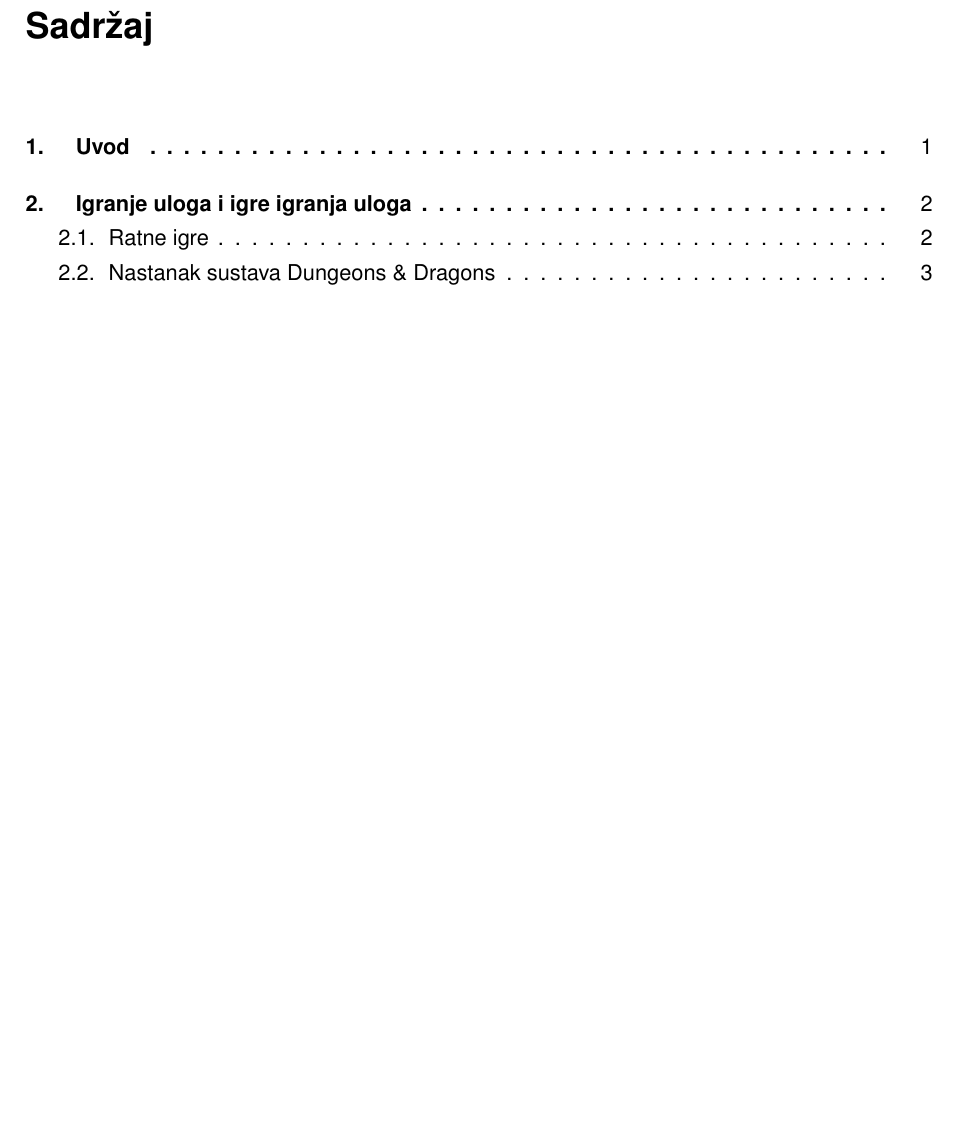
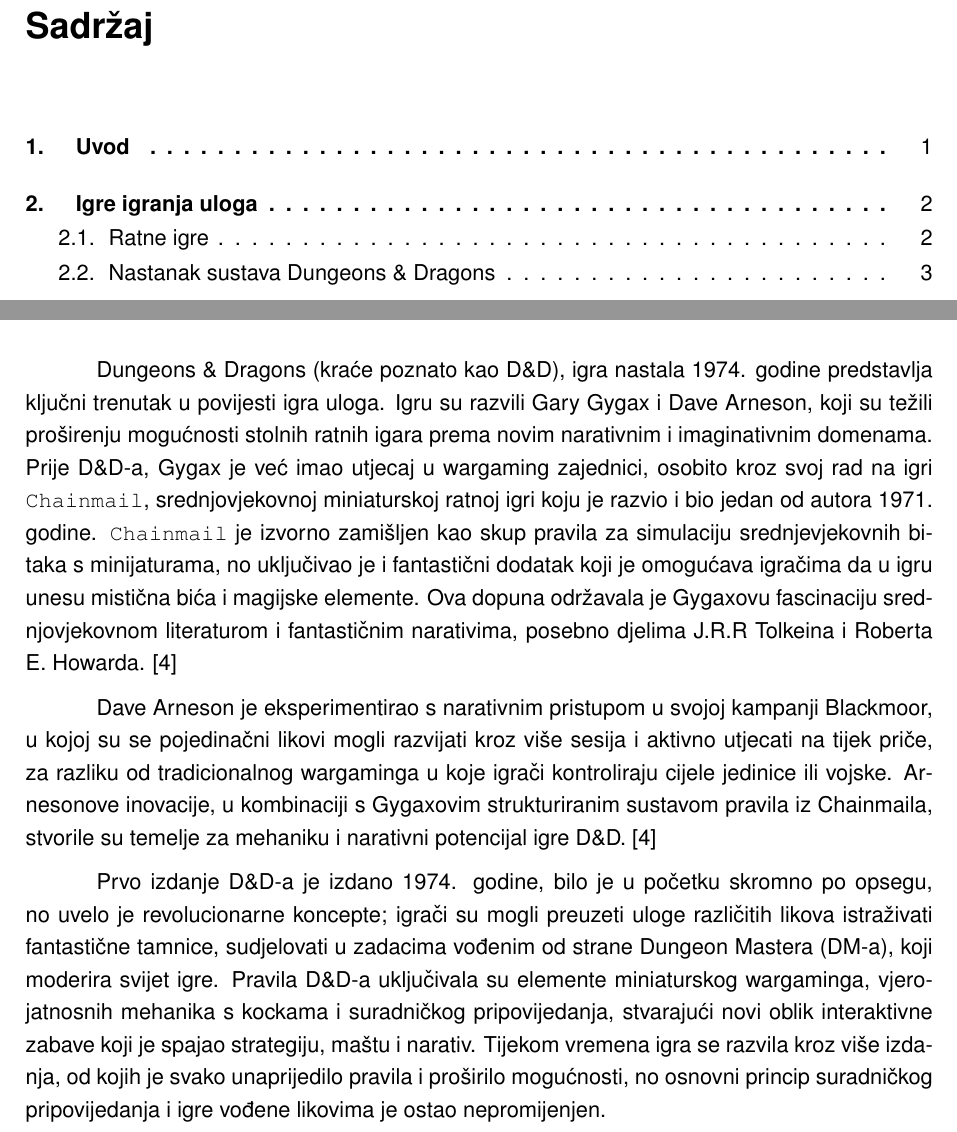
Before and after one commit to HrvojeLesar/rpg-battle-monitoring-platform, a LaTeX thesis (docs/izrada_platforme_za_pracenje_bitke_u_igri_igranja_uloga.tex): part of page 5 of 22 before the commit and two parts of pages 5 and 9 of 22 after it, the two joined at a grey line, cut so that both start at the same text, the shorter picture padded with empty space. The pictures show the PDF file docs/izrada_platforme_za_pracenje_bitke_u_igri_igranja_uloga.pdf that the author committed with the source.

Commit message:
Brief history of dnd

```diff
--- a/docs/izrada_platforme_za_pracenje_bitke_u_igri_igranja_uloga.tex
+++ b/docs/izrada_platforme_za_pracenje_bitke_u_igri_igranja_uloga.tex
@@ -38,7 +38,7 @@
     \item Praktični dio
 \end{itemize}
 
-\chapter{Igranje uloga i igre igranja uloga}
+\chapter{Igre igranja uloga}
 
 Igre igranja uloga predstavljaju jedan od najsloženijih i kreativnih spojeva
 priče, izvedbe i igre u suvremenoj kulturi.
@@ -94,5 +95,38 @@
 
-\section{Nastanak sustava Dungeons \& Dragons}
+Dungeons \& Dragons (kraće poznato kao D\&D), igra nastala 1974.
+godine predstavlja ključni trenutak u povijesti igra uloga.
+Igru su razvili Gary Gygax i Dave Arneson, koji su težili proširenju
+mogućnosti stolnih ratnih igara prema novim narativnim i
+imaginativnim domenama. Prije D\&D-a, Gygax je već imao utjecaj
+u wargaming zajednici, osobito kroz svoj rad na igri \texttt{Chainmail},
+srednjovjekovnoj miniaturskoj ratnoj igri koju je razvio i bio jedan
+od autora 1971. godine.
+\texttt{Chainmail} je izvorno zamišljen kao skup pravila za simulaciju
+srednjevjekovnih bitaka s minijaturama, no uključivao je i fantastični dodatak
+koji je omogućava igračima da u igru unesu mistična bića i magijske elemente.
+Ova dopuna održavala je Gygaxovu fascinaciju srednjovjekovnom literaturom i
+fantastičnim narativima, posebno djelima J.R.R Tolkeina i
+Roberta E. Howarda. \cite{sidhu2024fifty}
+
+Dave Arneson je eksperimentirao s narativnim pristupom u svojoj kampanji
+Blackmoor, u kojoj su se pojedinačni likovi mogli razvijati kroz
+više sesija i aktivno utjecati na tijek priče, za razliku od
+tradicionalnog wargaminga u koje igrači kontroliraju cijele jedinice ili vojske.
+Arnesonove inovacije, u kombinaciji s Gygaxovim strukturiranim sustavom pravila
+iz Chainmaila, stvorile su temelje za mehaniku i narativni potencijal igre
+D\&D. \cite{sidhu2024fifty}
+
+Prvo izdanje D\&D-a je izdano 1974. godine, bilo je u početku skromno
+po opsegu, no uvelo je revolucionarne koncepte;
+igrači su mogli preuzeti uloge različitih likova istraživati fantastične tamnice,
+sudjelovati u zadacima vođenim od strane Dungeon Mastera (DM-a),
+koji moderira svijet igre.
+Pravila D\&D-a uključivala su elemente miniaturskog wargaminga,
+vjerojatnosnih mehanika s kockama i suradničkog pripovijedanja,
+stvarajući novi oblik interaktivne zabave koji je spajao strategiju,
+maštu i narativ. Tijekom vremena igra se razvila kroz više izdanja,
+od kojih je svako unaprijedilo pravila i proširilo mogućnosti, no osnovni
+princip suradničkog pripovijedanja i igre vođene likovima je ostao nepromijenjen.
 
 \chapter{Opis pravila igre - Dungeons \& Dragons}
 
```
Also changed, not shown: docs/izrada_platforme_za_pracenje_bitke_u_igri_igranja_uloga.pdf, docs/izrada_platforme_za_pracenje_bitke_u_igri_igranja_uloga.tex (1 more changed lines).
